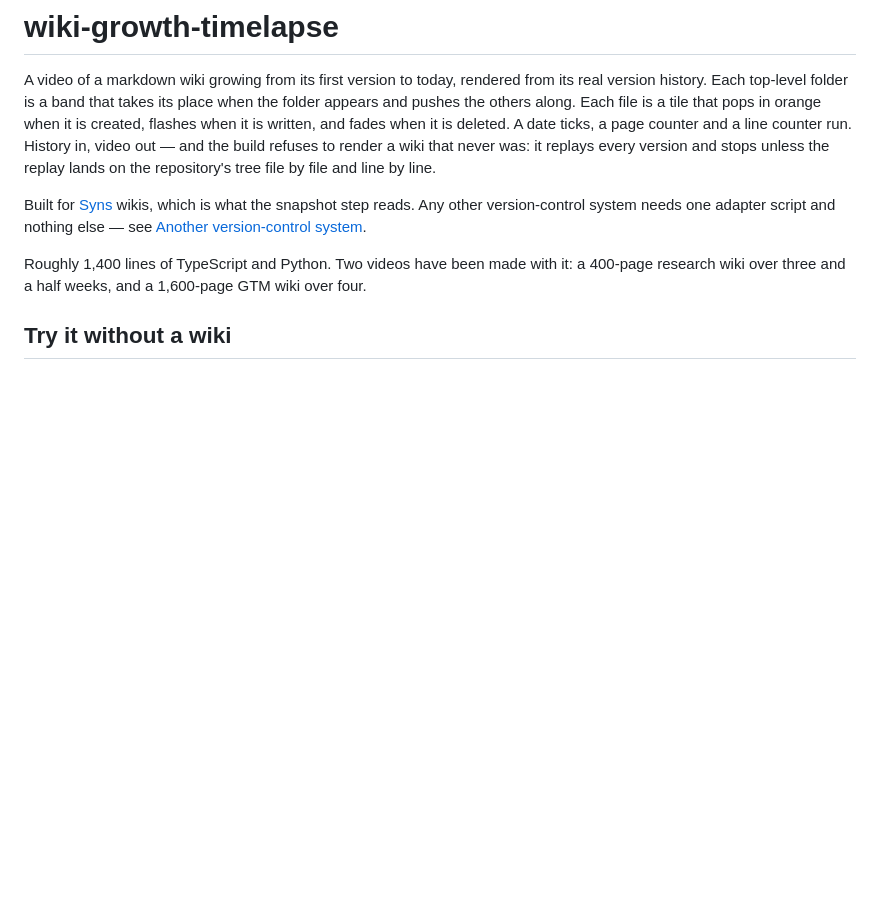
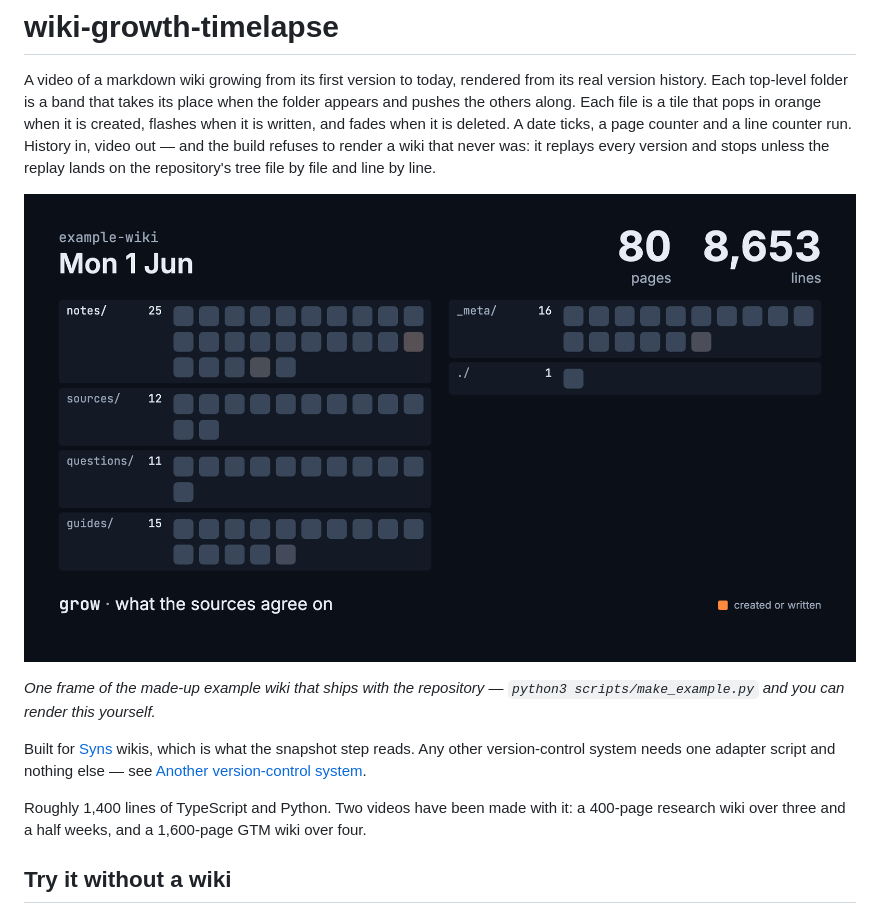
Before and after one commit to BartSoj/wiki-growth-timelapse, a Markdown page: README.md, the part around the change. Drawn GitHub-style; pictures changed too: docs/example-frame.png (added); blank space fills up the shorter version.

Commit message:
Show a frame of the example wiki in the README
Rendered from the invented example, so the repository's only picture is of a
wiki that belongs to nobody.

Co-Authored-By: Claude Opus 5 (1M context) <noreply@anthropic.com>

```diff
--- a/README.md
+++ b/README.md
@@ -6,6 +6,10 @@ others along. Each file is a tile that pops in orange when it is created, flashe
 written, and fades when it is deleted. A date ticks, a page counter and a line counter run. History
 in, video out — and the build refuses to render a wiki that never was: it replays every version and
 stops unless the replay lands on the repository's tree file by file and line by line.
+
+![A frame of the invented example wiki: folders as labelled bands, files as tiles, a date, a page counter and a line counter](docs/example-frame.png)
+
+*One frame of the made-up example wiki that ships with the repository — `python3 scripts/make_example.py` and you can render this yourself.*
 
 Built for [Syns](https://syns.dev) wikis, which is what the snapshot step reads. Any other
 version-control system needs one adapter script and nothing else — see
```
